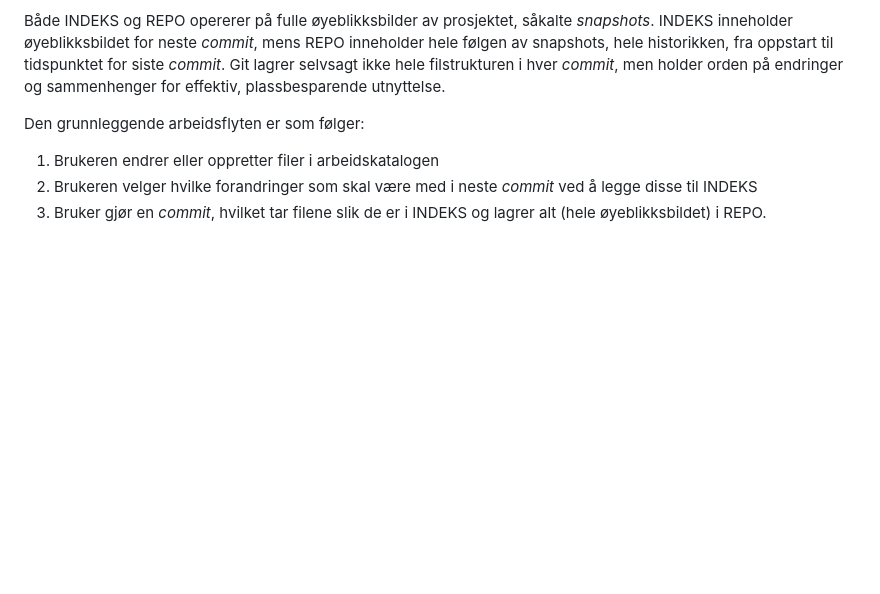
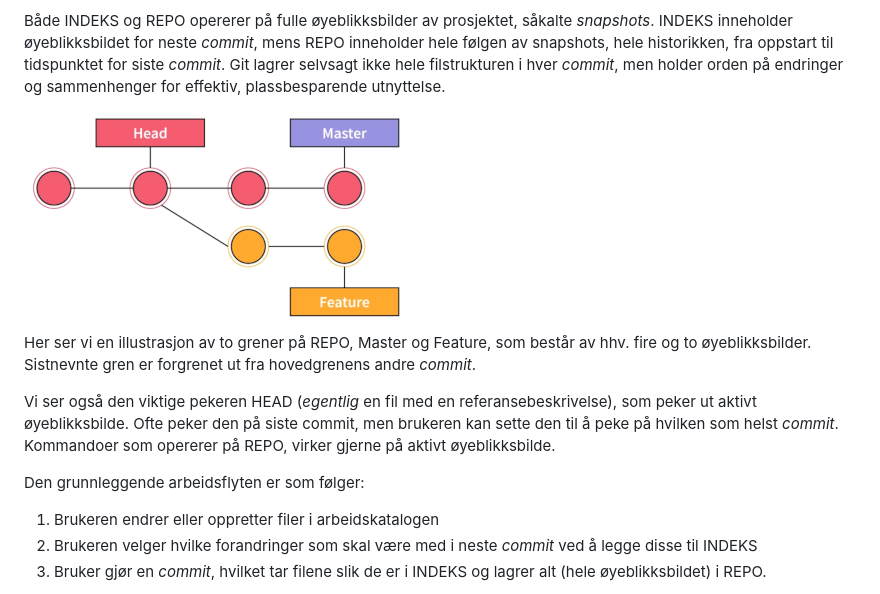
Before and after one commit to mailjaro/Git-documentation, a Markdown page: git.md, the part around the change. GitHub-like rendering; pictures changed too: branch.png (added); blank space fills up the shorter version.

Commit message:
Branch-figur  og passende tekst lagt til

```diff
--- a/git.md
+++ b/git.md
@@ -19,6 +19,12 @@ INDEKS er rent fysisk en fil og holder oversikt over om hva som skal med i neste
 REPO utgjør objektdatabasen for prosjektet der alle versjoner, all historikk og alt av relasjoner er lagret.
 
 Både INDEKS og REPO opererer på fulle øyeblikksbilder av prosjektet, såkalte *snapshots*. INDEKS inneholder øyeblikksbildet for neste *commit*, mens REPO inneholder hele følgen av snapshots, hele historikken, fra oppstart til tidspunktet for siste *commit*. Git lagrer selvsagt ikke hele filstrukturen i hver *commit*, men holder orden på endringer og sammenhenger for effektiv, plassbesparende utnyttelse.
+
+![Brancht](./branch.png)
+
+Her ser vi en illustrasjon av to grener på REPO, Master og Feature, som består av hhv. fire og to øyeblikksbilder. Sistnevnte gren er forgrenet ut fra hovedgrenens andre *commit*.
+
+Vi ser også den viktige pekeren HEAD (*egentlig* en fil med en referansebeskrivelse), som peker ut aktivt øyeblikksbilde. Ofte peker den på siste commit, men brukeren kan sette den til å peke på hvilken som helst *commit*. Kommandoer som opererer på REPO, virker gjerne på aktivt øyeblikksbilde.
 
  Den grunnleggende arbeidsflyten er som følger:
 
```
